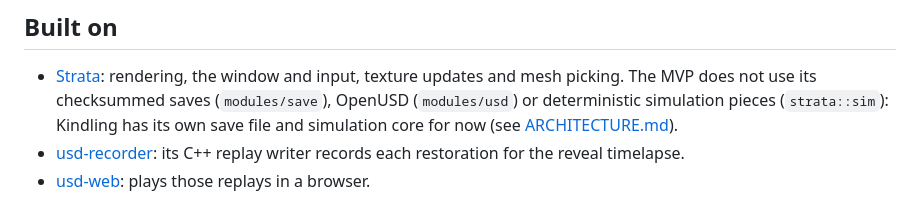
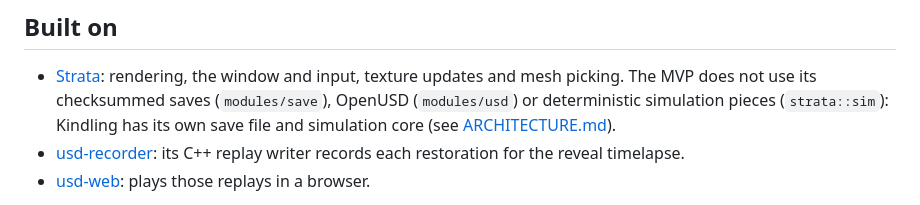
Before and after one commit to Preponderous-Software/kindling, a Markdown page: README.md, the part around the change. GitHub-like rendering.

Commit message:
README: drop "for now" from the Strata line
Only the move to Strata's save core is a documented plan (ARCHITECTURE.md,
Saves); "for now" implied the same for strata::sim, which nothing records.

drafted by Claude on behalf of Daniel Stephenson

Co-Authored-By: Claude Opus 5.5 <noreply@anthropic.com>

```diff
--- a/README.md
+++ b/README.md
@@ -121,7 +121,7 @@ images.
 - [Strata](https://github.com/Preponderous-Software/strata): rendering, the window and input,
   texture updates and mesh picking. The MVP does not use its checksummed saves (`modules/save`),
   OpenUSD (`modules/usd`) or deterministic simulation pieces (`strata::sim`): Kindling has its own
-  save file and simulation core for now (see [ARCHITECTURE.md](ARCHITECTURE.md#saves)).
+  save file and simulation core (see [ARCHITECTURE.md](ARCHITECTURE.md#saves)).
 - [usd-recorder](https://github.com/Preponderous-Software/usd-recorder): its C++ replay writer
   records each restoration for the reveal timelapse.
 - [usd-web](https://github.com/Preponderous-Software/usd-web): plays those replays in a browser.
```
